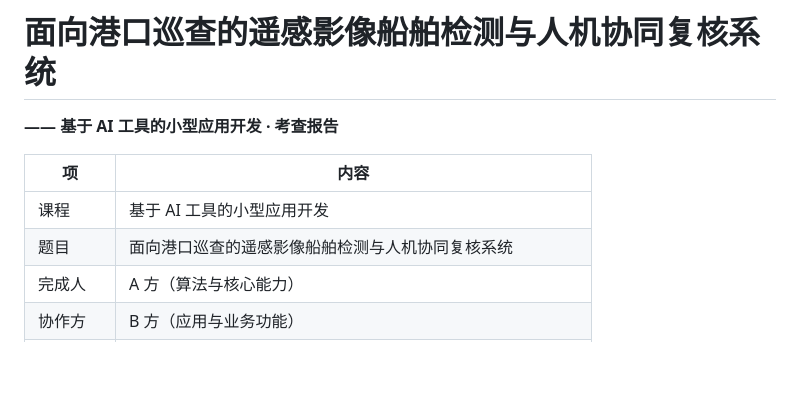
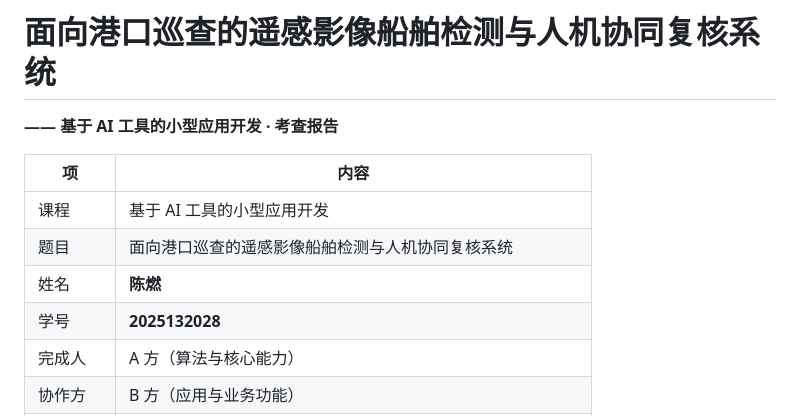
Before and after one commit to roxysunrise/remote-sensing-ship-review, a Markdown page: docs/report/考查报告.md, the part around the change. Drawn GitHub-style; blank space fills up the shorter version.

```diff
--- a/docs/report/考查报告.md
+++ b/docs/report/考查报告.md
@@ -6,6 +6,8 @@
 |---|---|
 | 课程 | 基于 AI 工具的小型应用开发 |
 | 题目 | 面向港口巡查的遥感影像船舶检测与人机协同复核系统 |
+| 姓名 | **陈燃** |
+| 学号 | **2025132028** |
 | 完成人 | A 方（算法与核心能力） |
 | 协作方 | B 方（应用与业务功能） |
 | 代码仓库 | https://github.com/roxysunrise/remote-sensing-ship-review |
```
Also changed, not shown: SPEC.md (+2 -1 lines).
